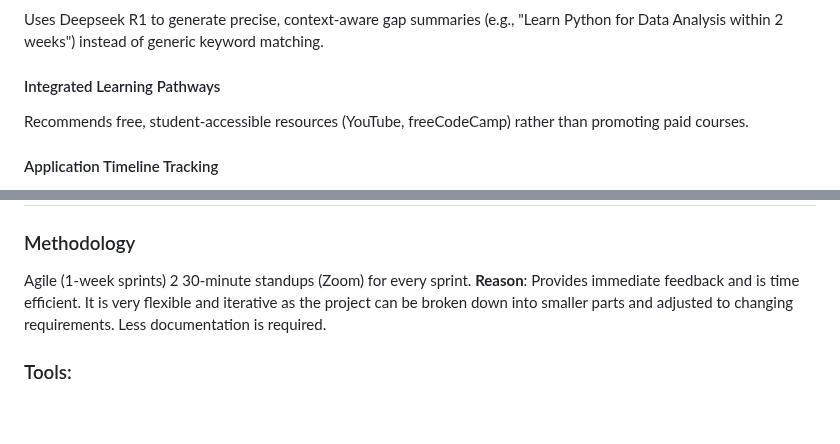
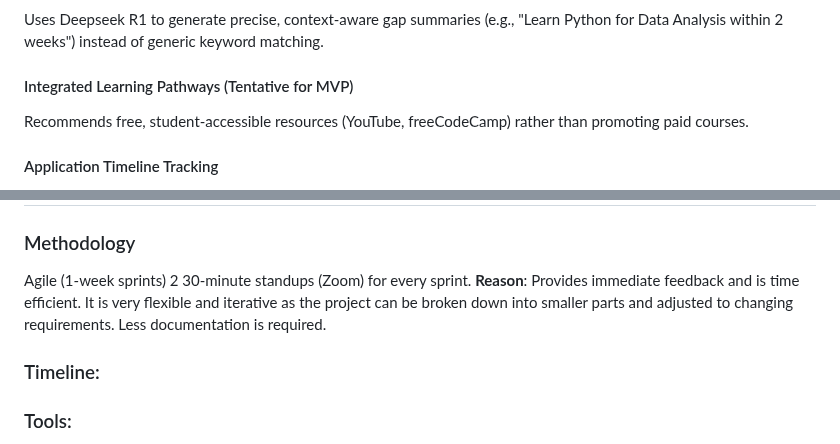
Before and after one commit to sdlcgrp5/prepPad, a Markdown page: Documentation/preppad-general-prd.md, 2 parts joined by grey strips. Rendered like a GitHub page; blank space fills up the shorter version.

Commit message:
updated general prd

```diff
--- a/Documentation/preppad-general-prd.md
+++ b/Documentation/preppad-general-prd.md
@@ -21,7 +21,7 @@ It is entirely free for this MVP, with monetization planned only for premium fea
 #### Real-Time Skill Gap Analysis
 Uses Deepseek R1 to generate precise, context-aware gap summaries (e.g., "Learn Python for Data Analysis within 2 weeks") instead of generic keyword matching.
 
-#### Integrated Learning Pathways
+#### Integrated Learning Pathways (Tentative for MVP)
 Recommends free, student-accessible resources (YouTube, freeCodeCamp) rather than promoting paid courses.
 
 #### Application Timeline Tracking
@@ -186,6 +186,9 @@ Configures Azure deployment, sets up Docker containers, and performs end-to-end
 Agile (1-week sprints) 2 30-minute standups (Zoom) for every sprint.
 **Reason**: Provides immediate feedback and is time efficient. It is very flexible and iterative as the project can be broken down into smaller parts and adjusted to changing requirements. Less documentation is required.
 
+### Timeline:
+
+
 ### Tools:
 - GitHub Issues for task tracking and sprint planning.
 - Discord for real-time communication.
```
